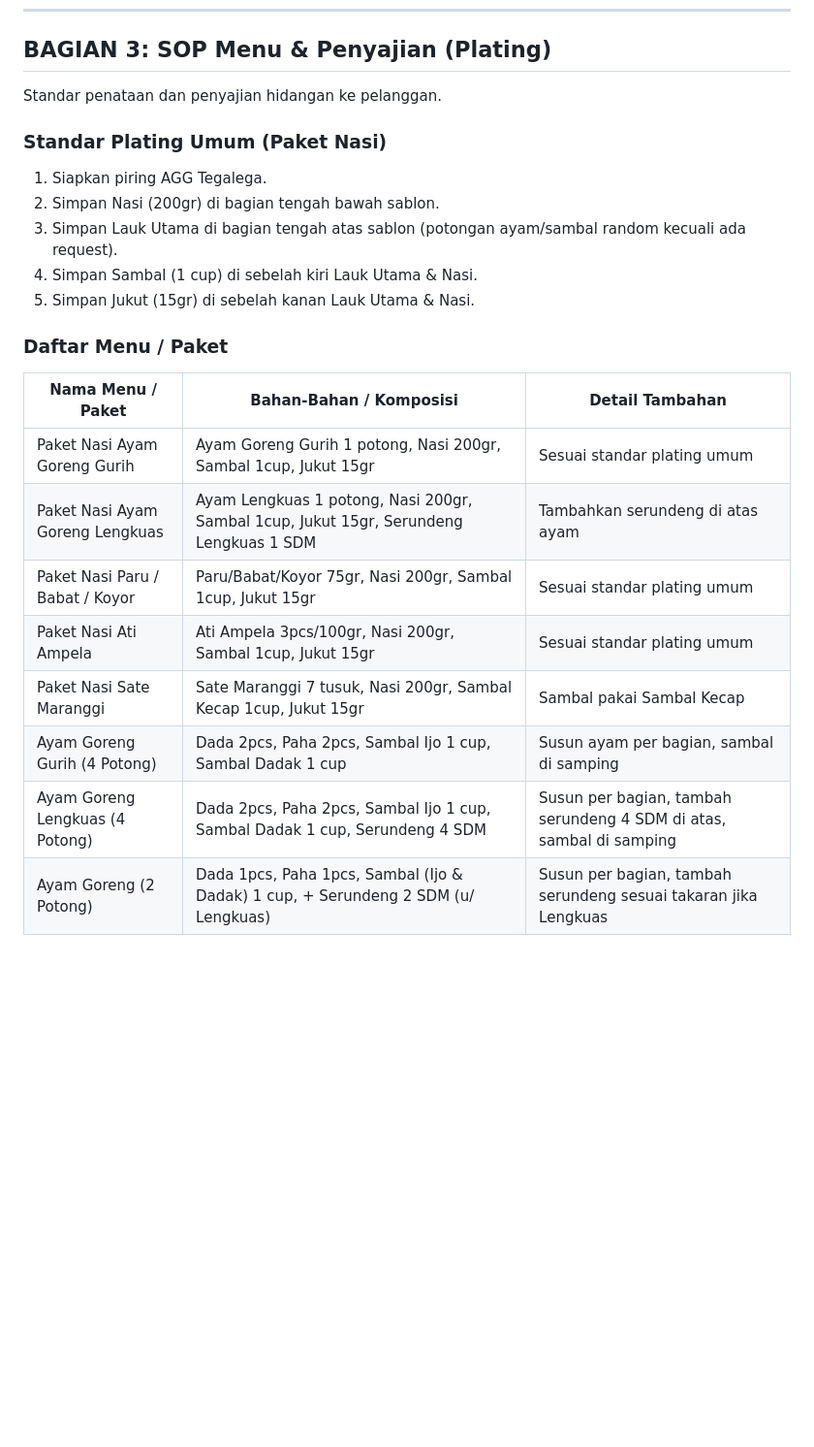
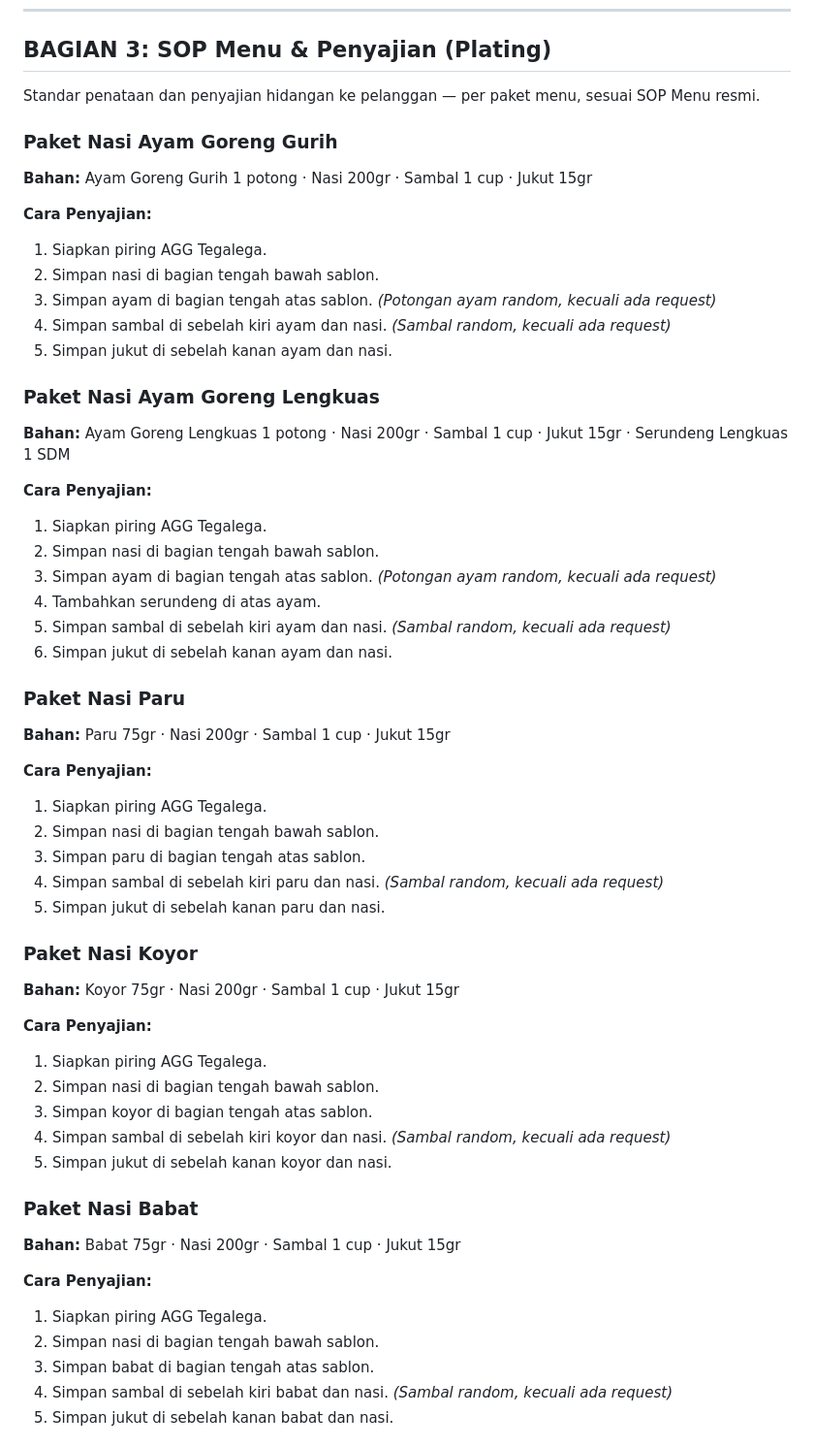
Before and after one commit to restyanaufal/aldis-sop, a Markdown page: tegalega/02 - Dapur & Produk/13 - Standard Recipe Book.md, the part around one of its changes. Shown at 97% size. GitHub-like rendering; blank space fills up the shorter version.

Commit message:
feat: perinci SOP penyajian per paket menu Tegalega sesuai SOP Menu resmi

```diff
--- a/tegalega/02 - Dapur & Produk/13 - Standard Recipe Book.md
+++ b/tegalega/02 - Dapur & Produk/13 - Standard Recipe Book.md
@@ -289,24 +289,56 @@ Standar persiapan sambal, nasi, dan penggorengan harian di outlet — **tidak di
 
 ## BAGIAN 3: SOP Menu & Penyajian (Plating)
 
-Standar penataan dan penyajian hidangan ke pelanggan.
+Standar penataan dan penyajian hidangan ke pelanggan — per paket menu, sesuai SOP Menu resmi.
 
-### Standar Plating Umum (Paket Nasi)
+### Paket Nasi Ayam Goreng Gurih
+**Bahan:** Ayam Goreng Gurih 1 potong · Nasi 200gr · Sambal 1 cup · Jukut 15gr
+
+**Cara Penyajian:**
 1. Siapkan piring AGG Tegalega.
-2. Simpan Nasi (200gr) di bagian tengah bawah sablon.
-3. Simpan Lauk Utama di bagian tengah atas sablon (potongan ayam/sambal random kecuali ada request).
-4. Simpan Sambal (1 cup) di sebelah kiri Lauk Utama & Nasi.
-5. Simpan Jukut (15gr) di sebelah kanan Lauk Utama & Nasi.
+2. Simpan nasi di bagian tengah bawah sablon.
+3. Simpan ayam di bagian tengah atas sablon. *(Potongan ayam random, kecuali ada request)*
+4. Simpan sambal di sebelah kiri ayam dan nasi. *(Sambal random, kecuali ada request)*
+5. Simpan jukut di sebelah kanan ayam dan nasi.
 
-### Daftar Menu / Paket
+### Paket Nasi Ayam Goreng Lengkuas
+**Bahan:** Ayam Goreng Lengkuas 1 potong · Nasi 200gr · Sambal 1 cup · Jukut 15gr · Serundeng Lengkuas 1 SDM
 
-| Nama Menu / Paket | Bahan-Bahan / Komposisi | Detail Tambahan |
-|---|---|---|
-| Paket Nasi Ayam Goreng Gurih | Ayam Goreng Gurih 1 potong, Nasi 200gr, Sambal 1cup, Jukut 15gr | Sesuai standar plating umum |
-| Paket Nasi Ayam Goreng Lengkuas | Ayam Lengkuas 1 potong, Nasi 200gr, Sambal 1cup, Jukut 15gr, Serundeng Lengkuas 1 SDM | Tambahkan serundeng di atas ayam |
-| Paket Nasi Paru / Babat / Koyor | Paru/Babat/Koyor 75gr, Nasi 200gr, Sambal 1cup, Jukut 15gr | Sesuai standar plating umum |
-| Paket Nasi Ati Ampela | Ati Ampela 3pcs/100gr, Nasi 200gr, Sambal 1cup, Jukut 15gr | Sesuai standar plating umum |
-| Paket Nasi Sate Maranggi | Sate Maranggi 7 tusuk, Nasi 200gr, Sambal Kecap 1cup, Jukut 15gr | Sambal pakai Sambal Kecap |
-| Ayam Goreng Gurih (4 Potong) | Dada 2pcs, Paha 2pcs, Sambal Ijo 1 cup, Sambal Dadak 1 cup | Susun ayam per bagian, sambal di samping |
-| Ayam Goreng Lengkuas (4 Potong) | Dada 2pcs, Paha 2pcs, Sambal Ijo 1 cup, Sambal Dadak 1 cup, Serundeng 4 SDM | Susun per bagian, tambah serundeng 4 SDM di atas, sambal di samping |
-| Ayam Goreng (2 Potong) | Dada 1pcs, Paha 1pcs, Sambal (Ijo & Dadak) 1 cup, + Serundeng 2 SDM (u/ Lengkuas) | Susun per bagian, tambah serundeng sesuai takaran jika Lengkuas |
+**Cara Penyajian:**
+1. Siapkan piring AGG Tegalega.
+2. Simpan nasi di bagian tengah bawah sablon.
+3. Simpan ayam di bagian tengah atas sablon. *(Potongan ayam random, kecuali ada request)*
+4. Tambahkan serundeng di atas ayam.
+5. Simpan sambal di sebelah kiri ayam dan nasi. *(Sambal random, kecuali ada request)*
+6. Simpan jukut di sebelah kanan ayam dan nasi.
+
+### Paket Nasi Paru
+**Bahan:** Paru 75gr · Nasi 200gr · Sambal 1 cup · Jukut 15gr
+
+**Cara Penyajian:**
+1. Siapkan piring AGG Tegalega.
+2. Simpan nasi di bagian tengah bawah sablon.
+3. Simpan paru di bagian tengah atas sablon.
+4. Simpan sambal di sebelah kiri paru dan nasi. *(Sambal random, kecuali ada request)*
+5. Simpan jukut di sebelah kanan paru dan nasi.
+
+### Paket Nasi Koyor
+**Bahan:** Koyor 75gr · Nasi 200gr · Sambal 1 cup · Jukut 15gr
+
+**Cara Penyajian:**
+1. Siapkan piring AGG Tegalega.
+2. Simpan nasi di bagian tengah bawah sablon.
+3. Simpan koyor di bagian tengah atas sablon.
+4. Simpan sambal di sebelah kiri koyor dan nasi. *(Sambal random, kecuali ada request)*
+5. Simpan jukut di sebelah kanan koyor dan nasi.
+
+### Paket Nasi Babat
+**Bahan:** Babat 75gr · Nasi 200gr · Sambal 1 cup · Jukut 15gr
+
+**Cara Penyajian:**
+1. Siapkan piring AGG Tegalega.
+2. Simpan nasi di bagian tengah bawah sablon.
+3. Simpan babat di bagian tengah atas sablon.
+4. Simpan sambal di sebelah kiri babat dan nasi. *(Sambal random, kecuali ada request)*
+5. Simpan jukut di sebelah kanan babat dan nasi.
+
```
Also changed, not shown: other parts of tegalega/02 - Dapur & Produk/13 - Standard Recipe Book.md (+54 -0 lines).
